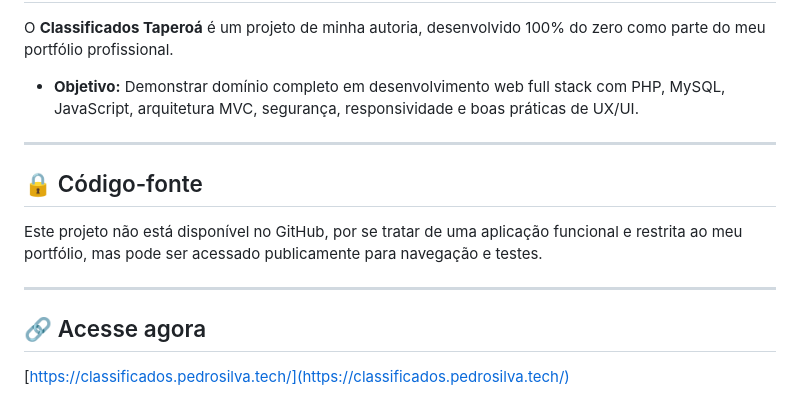
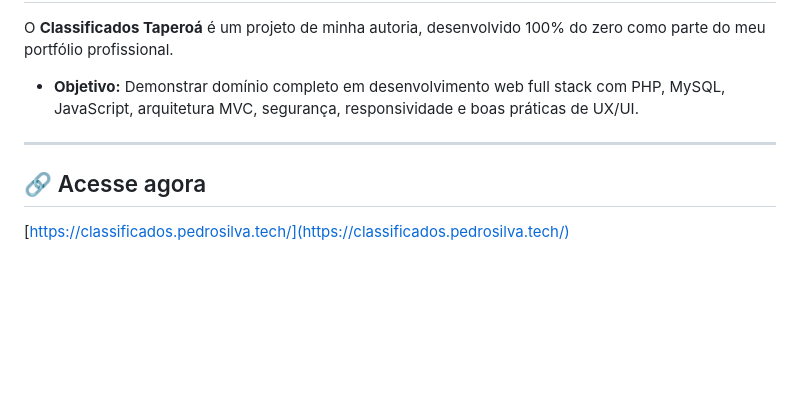
Before and after one commit to pedpersil/classificados, a Markdown page: README.md, the part around the change. Rendered like a GitHub page; blank space fills up the shorter version.

Commit message:
Remove source code section from README
Removed section about source code availability.

```diff
--- a/README.md
+++ b/README.md
@@ -61,12 +61,6 @@ O **Classificados Taperoá** é um projeto de minha autoria, desenvolvido 100% d
 
 ---
 
-## 🔒 Código-fonte
-
-Este projeto não está disponível no GitHub, por se tratar de uma aplicação funcional e restrita ao meu portfólio, mas pode ser acessado publicamente para navegação e testes.
-
----
-
 ## 🔗 Acesse agora
 
 [https://classificados.pedrosilva.tech/](https://classificados.pedrosilva.tech/)
```
